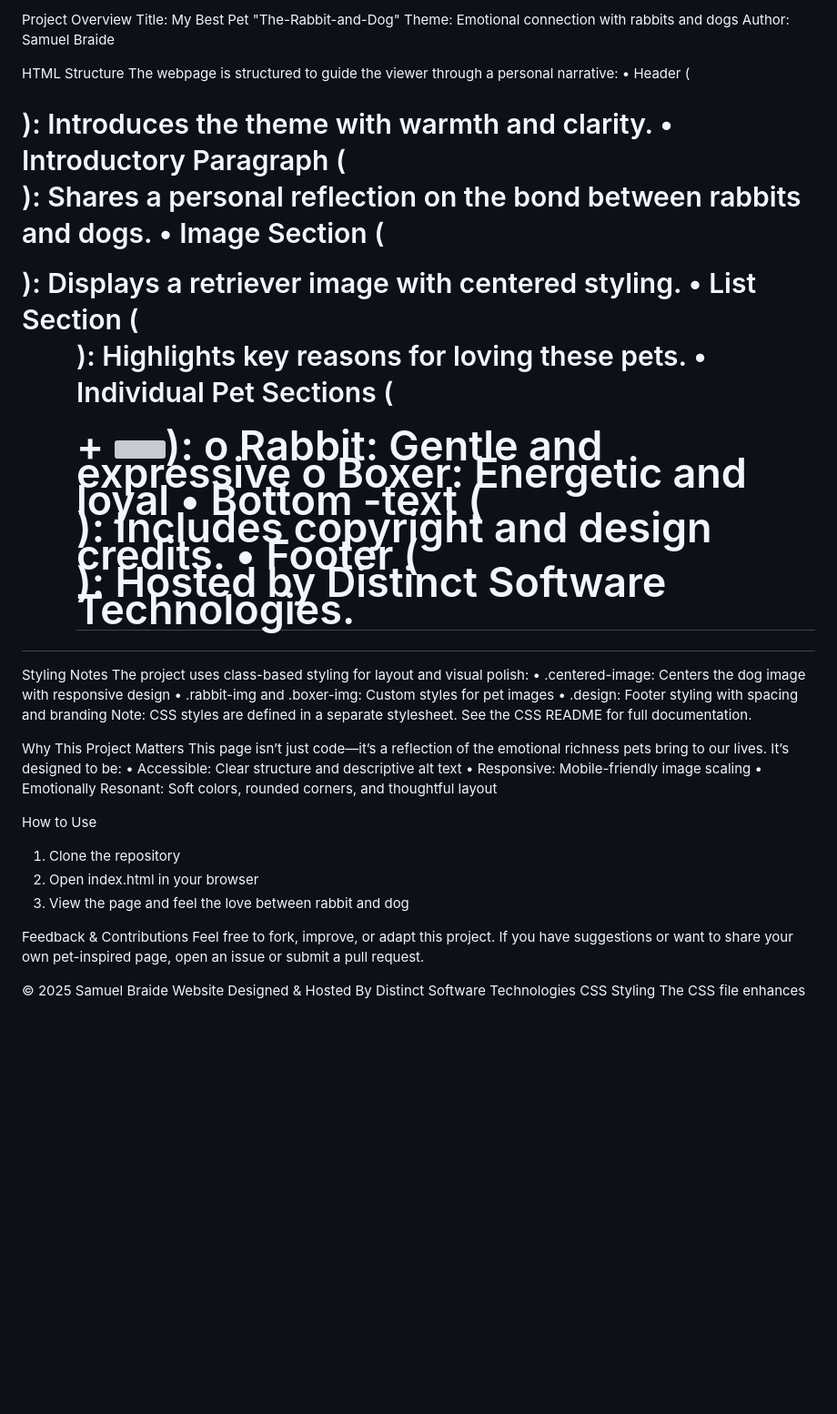
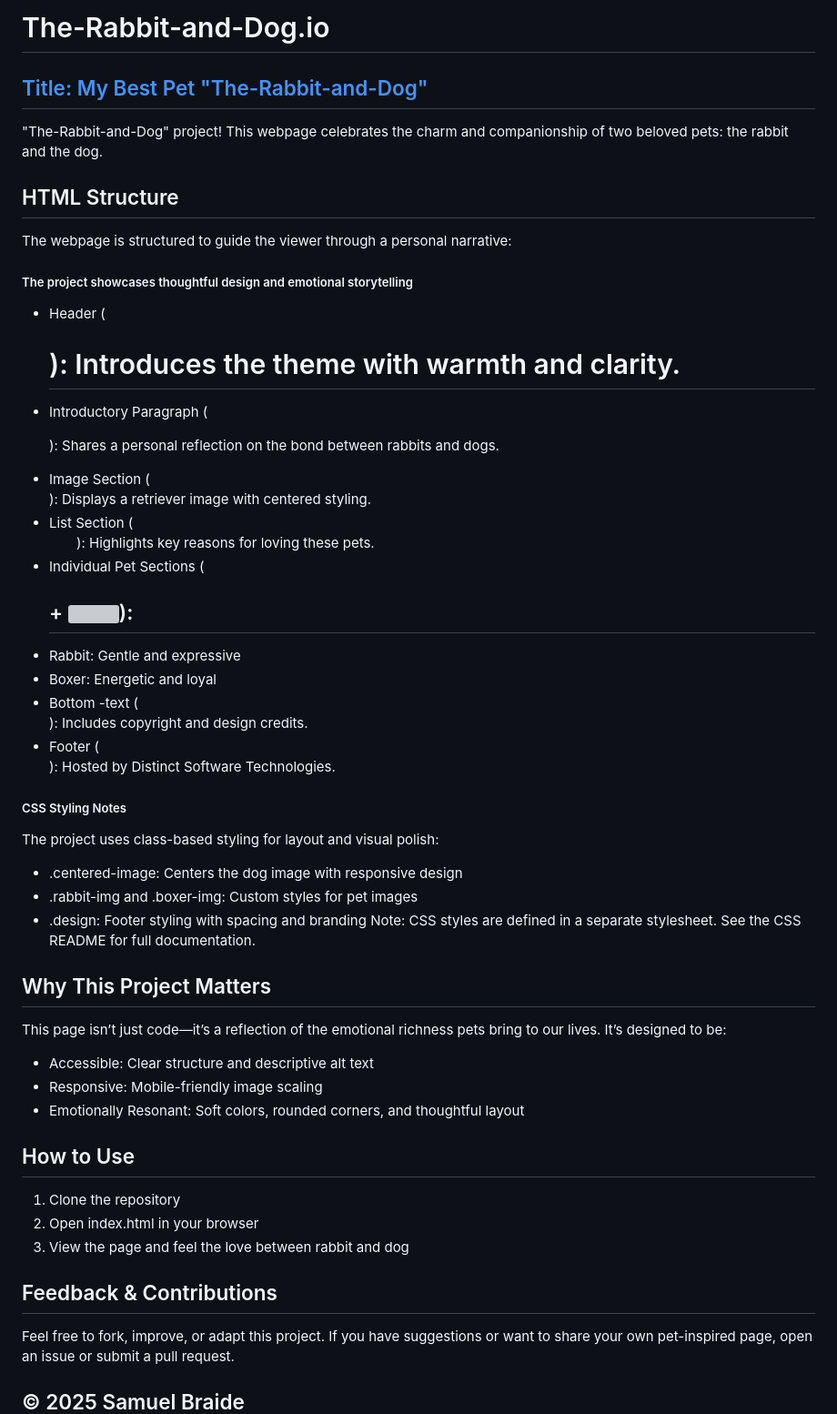
Before and after one commit to Sampatbraide/The-Rabbit-and-Dog, a Markdown page: README.md, the part around the change printed below. Shown: that part at 91% size. GitHub-like rendering; blank space fills up the shorter version; grey boxes are pictures that could not be loaded.

```diff
--- a/README.md
+++ b/README.md
@@ -1,42 +1,46 @@
-Project Overview
-Title: My Best Pet "The-Rabbit-and-Dog"
-Theme: Emotional connection with rabbits and dogs
-Author: Samuel Braide
+# The-Rabbit-and-Dog.io
 
-HTML Structure
+## [Title: My Best Pet "The-Rabbit-and-Dog"](https://github.com/Sampatbraide/The-Rabbit-and-Dog)
+ "The-Rabbit-and-Dog" project! This webpage celebrates the charm and companionship of two beloved pets: the rabbit and the dog.
+
+
+## HTML Structure
 The webpage is structured to guide the viewer through a personal narrative:
-•	Header (<h1>): Introduces the theme with warmth and clarity.
-•	Introductory Paragraph (<p>): Shares a personal reflection on the bond between rabbits and dogs.
-•	Image Section (<div class="centered-image">): Displays a retriever image with centered styling.
-•	List Section (<ul>): Highlights key reasons for loving these pets.
-•	Individual Pet Sections (<h2> + <img>):
-o	Rabbit: Gentle and expressive
-o	Boxer: Energetic and loyal
-•	Bottom -text  (<div class="bottom-text">): Includes copyright and design credits.
-•	Footer (<div class="design">):  Hosted by Distinct Software Technologies.
+##### The project showcases thoughtful design and emotional storytelling
 
-Styling Notes
+
+*	Header (<h1>): Introduces the theme with warmth and clarity.
+*	Introductory Paragraph (<p>): Shares a personal reflection on the bond between rabbits and dogs.
+*	Image Section (<div class="centered-image">): Displays a retriever image with centered styling.
+*	List Section (<ul>): Highlights key reasons for loving these pets.
+*	Individual Pet Sections (<h2> + <img>):
+*	Rabbit: Gentle and expressive
+*	Boxer: Energetic and loyal
+*	Bottom -text  (<div class="bottom-text">): Includes copyright and design credits.
+*	Footer (<div class="design">):  Hosted by Distinct Software Technologies.
+
+##### CSS Styling Notes
 The project uses class-based styling for layout and visual polish:
-•	.centered-image: Centers the dog image with responsive design
-•	.rabbit-img and .boxer-img: Custom styles for pet images
-•	.design: Footer styling with spacing and branding
+*	.centered-image: Centers the dog image with responsive design
+*	.rabbit-img and .boxer-img: Custom styles for pet images
+*	.design: Footer styling with spacing and branding
 Note: CSS styles are defined in a separate stylesheet. See the CSS README for full documentation.
 
-Why This Project Matters
+## Why This Project Matters
 This page isn’t just code—it’s a reflection of the emotional richness pets bring to our lives. It’s designed to be:
-•	Accessible: Clear structure and descriptive alt text
-•	Responsive: Mobile-friendly image scaling
-•	Emotionally Resonant: Soft colors, rounded corners, and thoughtful layout
+*	Accessible: Clear structure and descriptive alt text
+*	Responsive: Mobile-friendly image scaling
+*	Emotionally Resonant: Soft colors, rounded corners, and thoughtful layout
 
-How to Use
+## How to Use
 1.	Clone the repository
 2.	Open index.html in your browser
 3.	View the page and feel the love between rabbit and dog
 
-Feedback & Contributions
+## Feedback & Contributions
 Feel free to fork, improve, or adapt this project. If you have suggestions or want to share your own pet-inspired page, open an issue or submit a pull request.
 
-© 2025 Samuel Braide
+## © 2025 Samuel Braide
 Website Designed & Hosted By Distinct Software Technologies
 CSS Styling
 The CSS file enhances the visual appeal and user experience through:
```
Also changed, not shown: other parts of README.md (+30 -29 lines).
